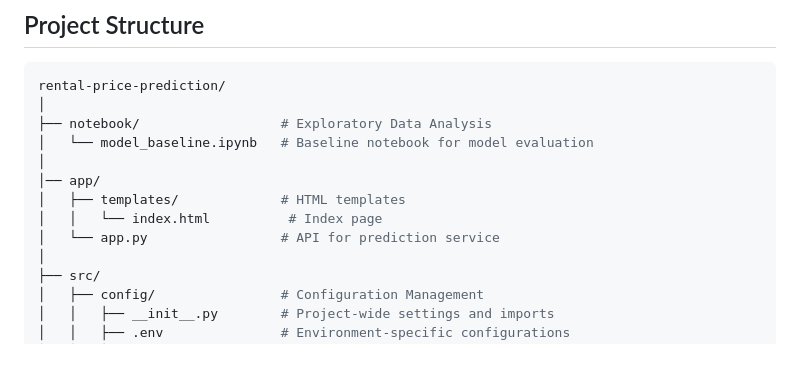
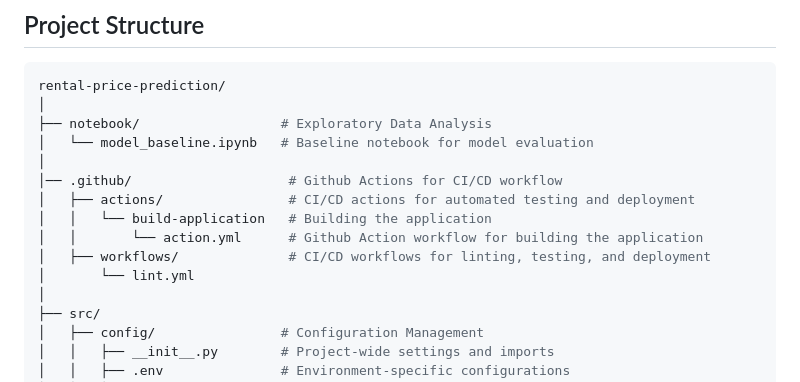
Before and after one commit to Mohammed-abdulaziz-eisa/Rental-Price-Prediction-End-to-End-MLOps-Project, a Markdown page: README.md, the part around the change. GitHub-like rendering; blank space fills up the shorter version.

Commit message:
Update README.md Project Structure Github Action for CI/CD workflow

```diff
--- a/README.md
+++ b/README.md
@@ -12,10 +12,12 @@ rental-price-prediction/
 ├── notebook/                  # Exploratory Data Analysis
 │   └── model_baseline.ipynb   # Baseline notebook for model evaluation
 │
-│── app/
-│   ├── templates/             # HTML templates
-│   │   └── index.html          # Index page
-│   └── app.py                 # API for prediction service
+│── .github/                    # Github Actions for CI/CD workflow
+│   ├── actions/                # CI/CD actions for automated testing and deployment
+│   │   └── build-application   # Building the application
+│   │       └── action.yml      # Github Action workflow for building the application
+│   ├── workflows/              # CI/CD workflows for linting, testing, and deployment
+│       └── lint.yml
 │
 ├── src/
 │   ├── config/                # Configuration Management
```
